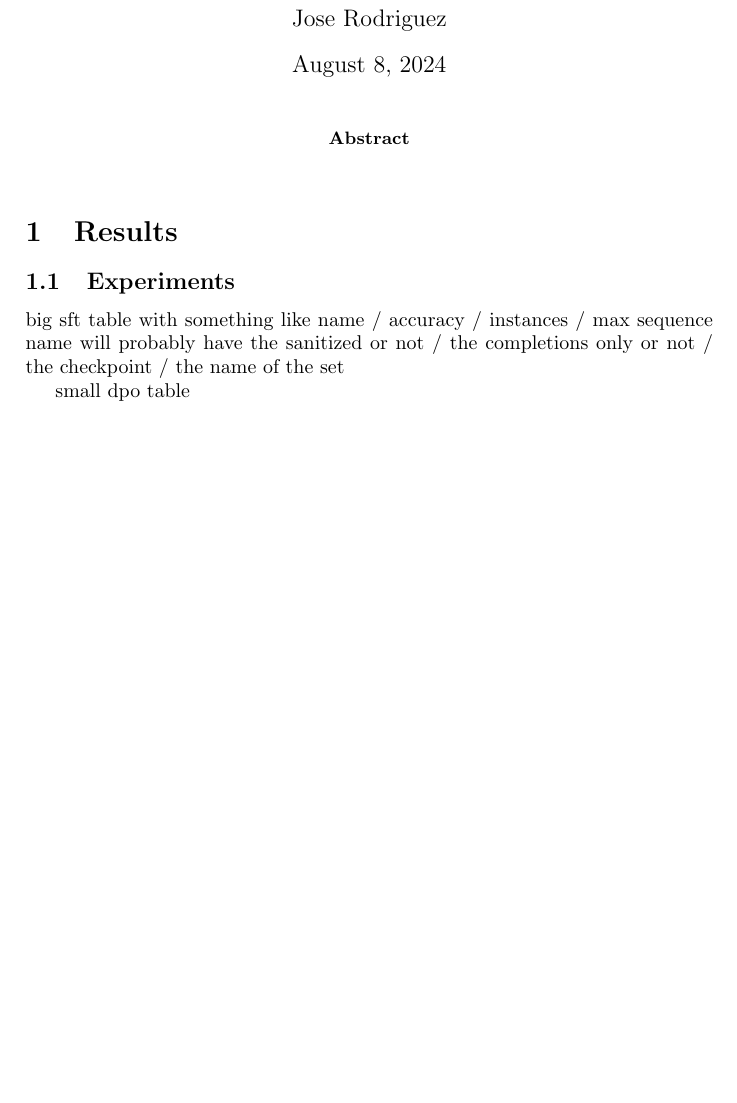
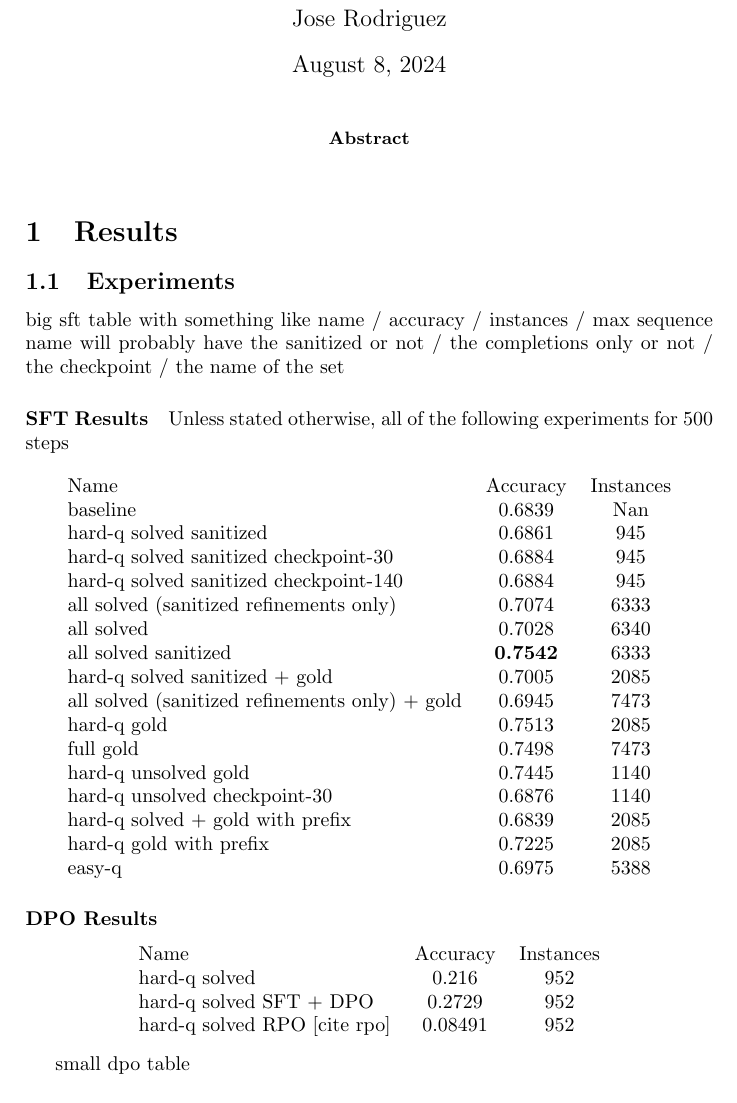
Before and after one commit to eljoserass/latex_diss, a LaTeX paper (results.tex): part of the page before the commit and part of page 1 of 2 after it, cut so that both start at the same text, the shorter picture padded with empty space. Compiled offline with pdfLaTeX.

Commit message:
[ADD] adding tables

```diff
--- a/results.tex
+++ b/results.tex
@@ -18,6 +18,46 @@
 big sft table with something like name / accuracy / instances / max sequence
 name will probably have the sanitized or not / the completions only or not / the checkpoint / the name of the set
 
+
+\paragraph{SFT Results}
+Unless stated otherwise, all of the following experiments for 500 steps
+
+\begin{center}
+\begin{tabular}{lcc}
+
+Name & Accuracy & Instances \\
+baseline & 0.6839 & Nan\\
+hard-q solved sanitized& 0.6861 & 945\\
+hard-q solved sanitized checkpoint-30 & 0.6884 & 945\\
+hard-q solved sanitized checkpoint-140 & 0.6884 & 945\\
+all solved (sanitized refinements only)& 0.7074 & 6333\\
+all solved & 0.7028 & 6340\\
+all solved sanitized & \textbf{0.7542}  & 6333\\
+hard-q solved sanitized + gold & 0.7005  & 2085\\
+all solved (sanitized refinements only) + gold & 0.6945 & 7473 \\
+hard-q gold & 0.7513 & 2085 \\
+full gold & 0.7498 & 7473 \\
+hard-q unsolved gold & 0.7445 & 1140 \\
+hard-q unsolved checkpoint-30 & 0.6876 & 1140 \\
+hard-q solved + gold with prefix & 0.6839 & 2085 \\
+hard-q gold with prefix & 0.7225 & 2085 \\
+easy-q & 0.6975 & 5388 \\
+\end{tabular}
+\end{center}
+
+\paragraph{DPO Results}
+
+\begin{center}
+ \begin{tabular}{lcc}
+ Name & Accuracy & Instances \\
+ hard-q solved & 0.216 & 952 \\
+ hard-q solved SFT + DPO & 0.2729 & 952 \\
+ hard-q solved RPO [cite rpo] & 0.08491 & 952 \\
+
+ \end{tabular}
+\end{center}
+
+
 small dpo table
 \subsection{Discussion}
 here some losses
```
